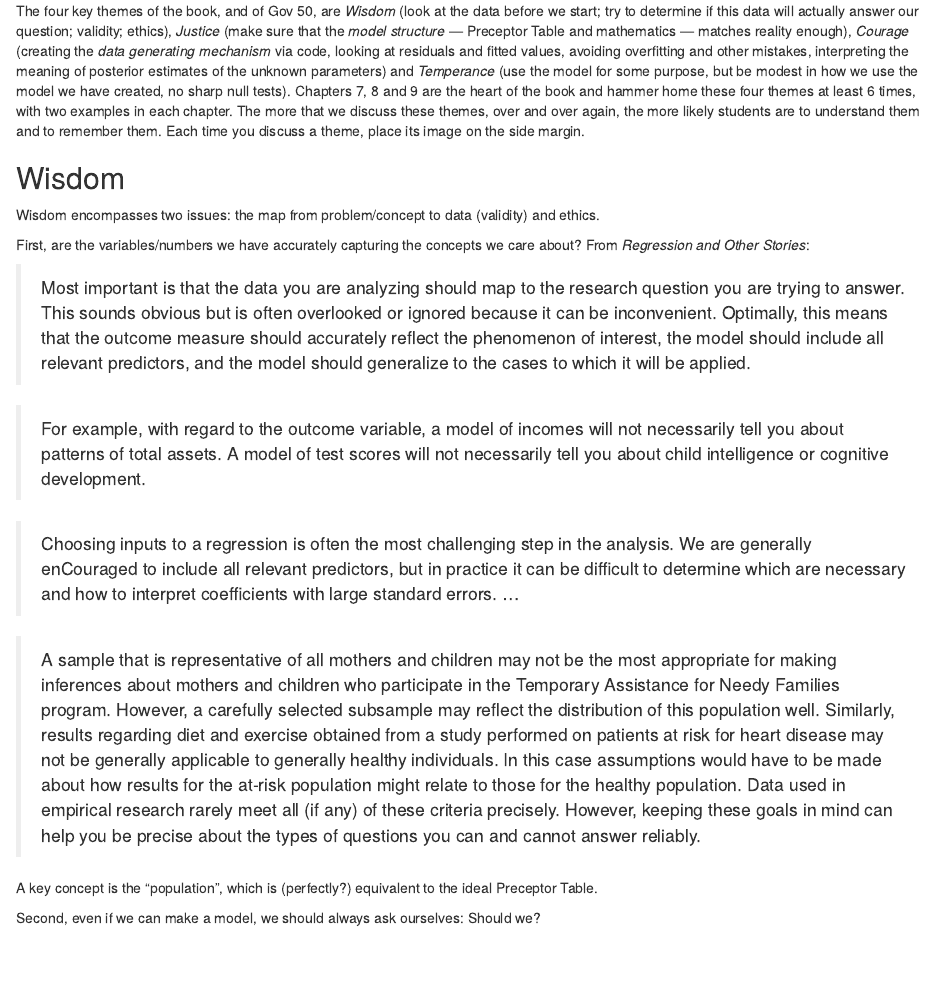
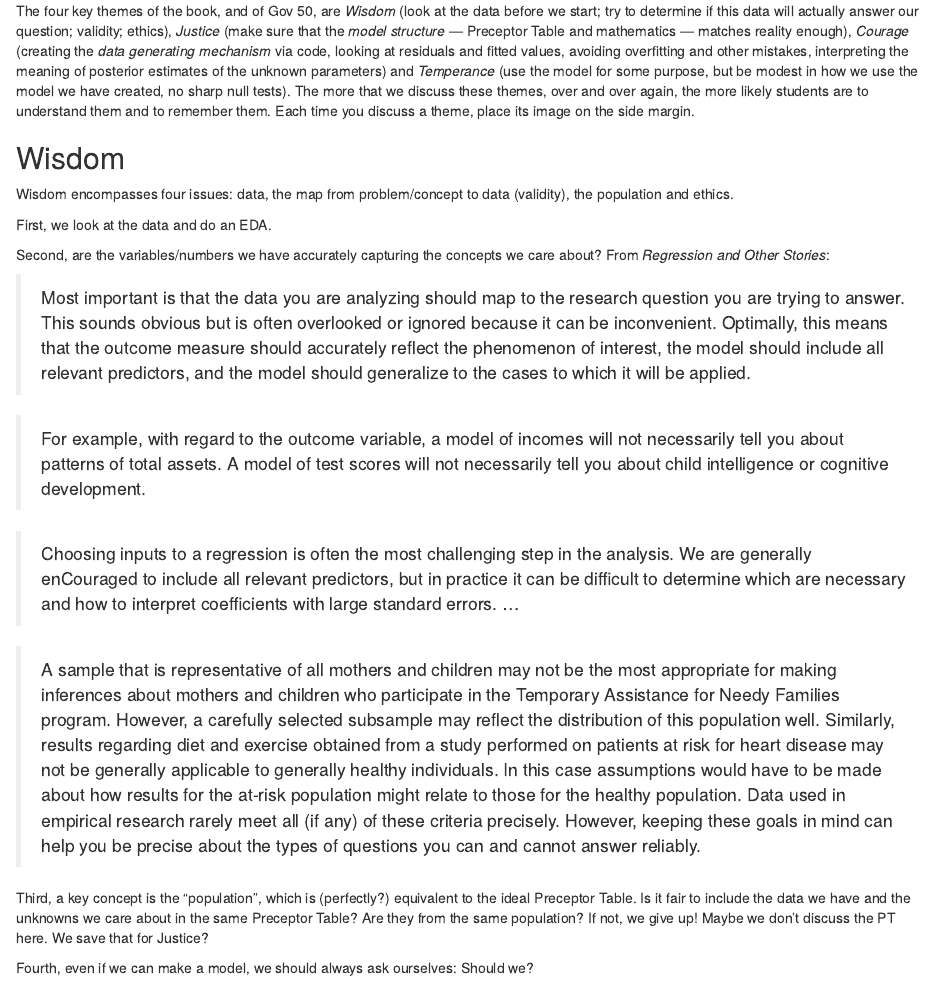
Before and after one commit to zhusophia/primer, an R Markdown document (misc/themes.Rmd): the page in a window 1100 px wide, from 190 px down. Rendered offline with R 4.5, knitr and Pandoc, with nearby package versions.

Commit message:
updated comments and organization

```diff
--- a/TODO.txt
+++ b/TODO.txt
@@ -38,6 +38,12 @@
 
 
 ## To Discuss Later
+
+* Rationalize the discussion of distributions and draws, moving sensibly through chapters 2, 3, 5 and 6 with more detail discussion. Students understanding should be solid, especially of what the median and MAD SD mean, before they see it for real in Chapter 7.
+
+* Should use summary(fit_1) and discuss at some point. But when? Maybe Chapter 10?
+
+* posterior package useful?
 
 * More discussion of what it means to "control for" something in a regression.
 
--- a/misc/themes.Rmd
+++ b/misc/themes.Rmd
@@ -5,19 +5,19 @@ output: html_document
 ---
 
 
-<!-- Next version needs to include the concept of the population, which matches to the ideal Preceptor Table and which is discussed under Wisdom. This makes the decision as to whether or not to proceed more concrete and more tied to the question you are trying to answer. -->
-
 ## Key Themes
 
 We focus on the four [Cardinal Virtues](https://en.wikipedia.org/wiki/Cardinal_virtues).
 
-The four key themes of the book, and of Gov 50, are *Wisdom* (look at the data before we start; try to determine if this data will actually answer our question; validity; ethics), *Justice* (make sure that the *model structure* --- Preceptor Table and mathematics --- matches reality enough), *Courage*  (creating the *data generating mechanism* via code, looking at residuals and fitted values, avoiding overfitting and other mistakes, interpreting the meaning of posterior estimates of the unknown parameters) and *Temperance* (use the model for some purpose, but be modest in how we use the model we have created, no sharp null tests).  Chapters 7, 8 and 9 are the heart of the book and hammer home these four themes at least 6 times, with two examples in each chapter. The more that we discuss these themes, over and over again, the more likely students are to understand them and to remember them. Each time you discuss a theme, place its image on the side margin.
+The four key themes of the book, and of Gov 50, are *Wisdom* (look at the data before we start; try to determine if this data will actually answer our question; validity; ethics), *Justice* (make sure that the *model structure* --- Preceptor Table and mathematics --- matches reality enough), *Courage*  (creating the *data generating mechanism* via code, looking at residuals and fitted values, avoiding overfitting and other mistakes, interpreting the meaning of posterior estimates of the unknown parameters) and *Temperance* (use the model for some purpose, but be modest in how we use the model we have created, no sharp null tests). The more that we discuss these themes, over and over again, the more likely students are to understand them and to remember them. Each time you discuss a theme, place its image on the side margin.
 
 ## Wisdom
 
-Wisdom encompasses two issues: the map from problem/concept to data (validity) and ethics.
+Wisdom encompasses four issues: data, the map from problem/concept to data (validity), the population and ethics.
 
-First, are the variables/numbers we have accurately capturing the concepts we care about? From *Regression and Other Stories*:
+First, we look at the data and do an EDA.
+
+Second, are the variables/numbers we have accurately capturing the concepts we care about? From *Regression and Other Stories*:
 
 > Most important is that the data you are analyzing should map to the research question you are trying to answer. This sounds obvious but is often overlooked or ignored because it can be inconvenient. Optimally, this means that the outcome measure should accurately reflect the phenomenon of interest, the model should include all relevant predictors, and the model should generalize to the cases to which it will be applied.
 
@@ -27,9 +27,9 @@ First, are the variables/numbers we have accurately capturing the concepts we ca
 
 > A sample that is representative of all mothers and children may not be the most appropriate for making inferences about mothers and children who participate in the Temporary Assistance for Needy Families program. However, a carefully selected subsample may reflect the distribution of this population well. Similarly, results regarding diet and exercise obtained from a study performed on patients at risk for heart disease may not be generally applicable to generally healthy individuals. In this case assumptions would have to be made about how results for the at-risk population might relate to those for the healthy population. Data used in empirical research rarely meet all (if any) of these criteria precisely. However, keeping these goals in mind can help you be precise about the types of questions you can and cannot answer reliably.
 
-A key concept is the "population", which is (perfectly?) equivalent to the ideal Preceptor Table.
+Third, a key concept is the "population", which is (perfectly?) equivalent to the ideal Preceptor Table. Is it fair to include the data we have and the unknowns we care about in the same Preceptor Table? Are they from the same population? If not, we give up! Maybe we don't discuss the PT here. We save that for Justice?
 
-Second, even if we can make a model, we should always ask ourselves: Should we?
+Fourth, even if we can make a model, we should always ask ourselves: Should we?
 
 
 ## Justice
```
Also changed, not shown: misc/set-up.Rmd (+1 -1 lines), misc/themes.Rmd (6 more changed lines).
